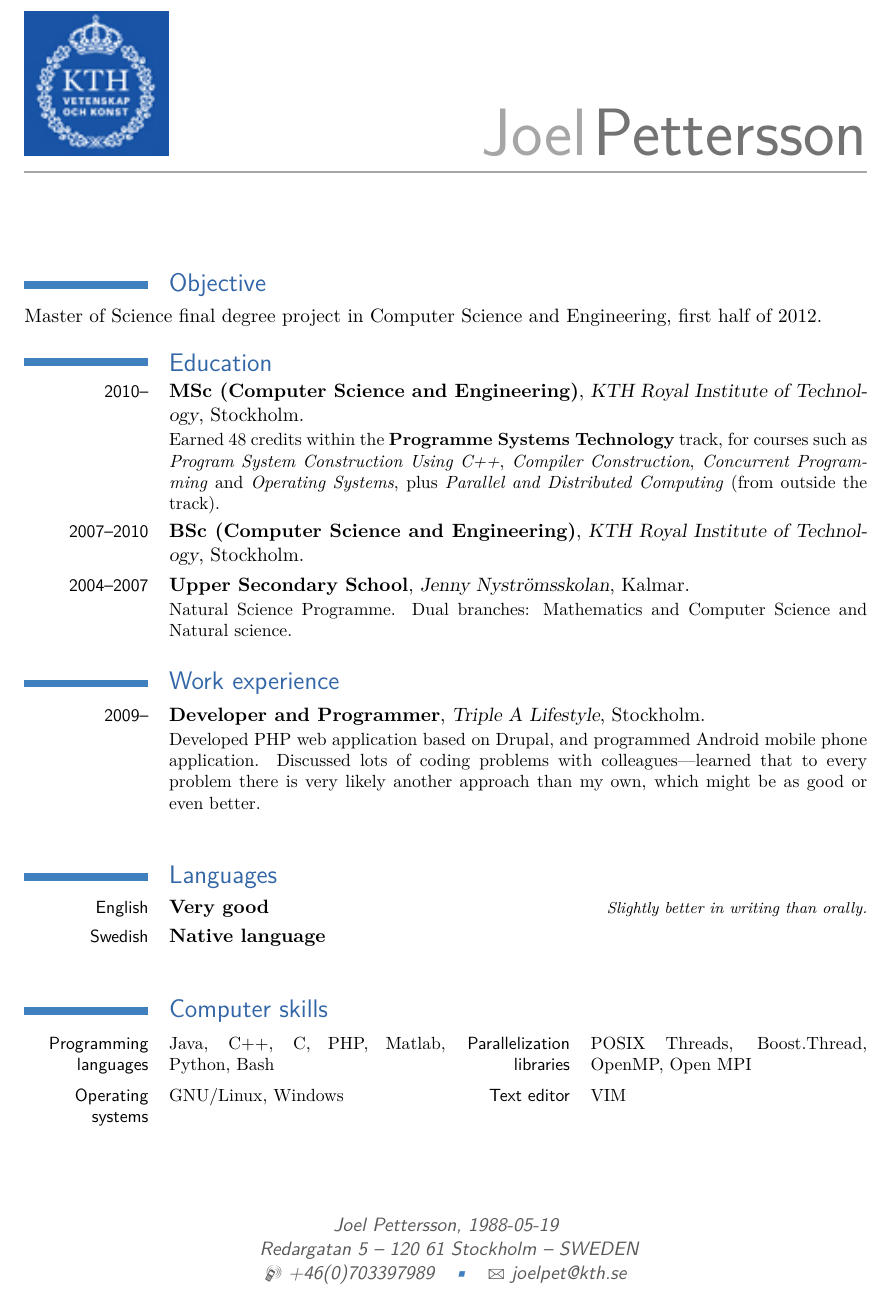
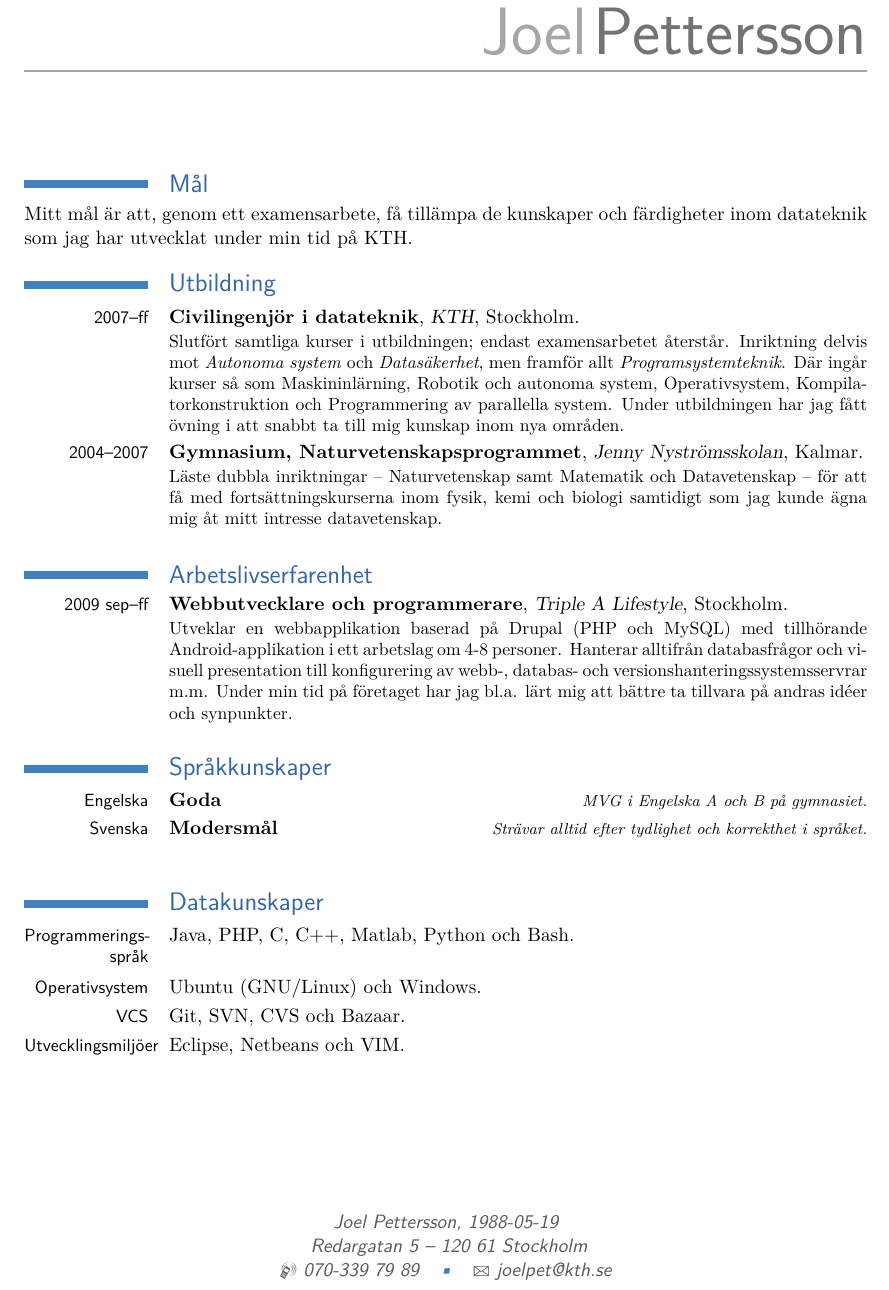
Before and after one commit to jennyalmquist/cv, a LaTeX CV (joel_pettersson_cv.tex): part of the page, cut so that both start at the same text. Compiled offline with pdfLaTeX.

Commit message:
Update cv to February, 2012 for degree project.

```diff
--- a/joel_pettersson_cv.tex
+++ b/joel_pettersson_cv.tex
@@ -9,6 +9,8 @@
 
 % moderncv themes
 \moderncvtheme[blue,roman]{casual}                  % optional argument are 'blue' (default), 'orange', 'green', 'red', 'purple', 'grey' and 'roman' (for roman fonts, instead of sans serif fonts)
+
+\usepackage{textcomp}
 
 % character encoding
 \usepackage[utf8]{inputenc}                   % replace by the encoding you are using
@@ -24,14 +26,14 @@
 \familyname{Pettersson}
 \birthdate{1988-05-19}
 %\title{Resumé title (optional)}               % optional, remove the line if not wanted
-\address{Redargatan 5}{120 61 Stockholm -- SWEDEN}    % optional, remove the line if not wanted
-\mobile{+46(0)703397989}                    % optional, remove the line if not wanted
+\address{Redargatan 5}{120 61 Stockholm}    % optional, remove the line if not wanted
+\mobile{070-339 79 89}                    % optional, remove the line if not wanted
 %\phone{phone (optional)}                      % optional, remove the line if not wanted
 %\fax{fax (optional)}                          % optional, remove the line if not wanted
 \email{joelpet@kth.se}                      % optional, remove the line if not wanted
 %\homepage{homepage (optional)}                % optional, remove the line if not wanted
 %\extrainfo{additional information (optional)} % optional, remove the line if not wanted
-\photo[82pt][0pt]{kth-logo-main}                  % '64pt' is the height the picture must be resized to, 0.4pt is the thickness of the frame around it (put it to 0pt for no frame) and 'picture' is the name of the picture file; optional, remove the line if not wanted
+%\photo[82pt][0pt]{kth-logo-main}                  % '64pt' is the height the picture must be resized to, 0.4pt is the thickness of the frame around it (put it to 0pt for no frame) and 'picture' is the name of the picture file; optional, remove the line if not wanted
 %\quote{Some quote (optional)}                 % optional, remove the line if not wanted
 
 %\nopagenumbers{}                             % uncomment to suppress automatic page numbering for CVs longer than one page
@@ -42,28 +44,32 @@
 %\begin{CJK*}{UTF8}{gbsn}                    % to typeset your resume in Chinese using CJK
 \maketitle
 
-\section{Objective}
+\section{Mål}
+Mitt mål är att, genom ett examensarbete, få tillämpa de kunskaper och färdigheter inom datateknik som jag har utvecklat under min tid på KTH.
 
-Master of Science final degree project in Computer Science and Engineering, first half of 2012.
-
-\section{Education}
-\cventry{2010--}{MSc (Computer Science and Engineering)}{KTH Royal Institute of Technology}{Stockholm}{}{Earned 48 credits within the \textbf{Programme Systems Technology} track, for courses such as \emph{Program System Construction Using C++}, \emph{Compiler Construction}, \emph{Concurrent Programming} and \emph{Operating Systems}, plus \emph{Parallel and Distributed Computing} (from outside the track).}
-\cventry{2007--2010}{BSc (Computer Science and Engineering)}{KTH Royal Institute of Technology}{Stockholm}{}{}
-\cventry{2004--2007}{Upper Secondary School}{Jenny Nyströmsskolan}{Kalmar}{}{Natural Science Programme. Dual branches: Mathematics and Computer Science and Natural science.}
-
-\section{Work experience}
-\cventry{2009--}{Developer and Programmer}{Triple A Lifestyle}{Stockholm}{}{%
-Developed PHP web application based on Drupal, and programmed Android mobile phone application. Discussed lots of coding problems with colleagues---learned that to every problem there is very likely another approach than my own, which might be as good or even better.%
-\newline{}%
+\section{Utbildning}
+\cventry{2007--ff}{Civilingenjör i datateknik}{KTH}{Stockholm}{}{%
+Slutfört samtliga kurser i utbildningen; endast examensarbetet återstår. Inriktning delvis mot \emph{Autonoma system} och
+\emph{Datasäkerhet}, men framför allt \emph{Programsystemteknik}. Där ingår kurser så som Maskininlärning, Robotik och autonoma system, Operativsystem, Kompilatorkonstruktion och Programmering av parallella system. Under utbildningen har jag fått övning i att snabbt ta till mig kunskap inom nya områden.}
+\cventry{2004--2007}{Gymnasium, Naturvetenskapsprogrammet}{Jenny Nyströmsskolan}{Kalmar}{}{%
+Läste dubbla inriktningar -- Naturvetenskap samt Matematik och Datavetenskap -- för att få med fortsättningskurserna inom fysik, kemi och biologi samtidigt som jag kunde ägna mig åt mitt intresse datavetenskap.
 }
 
-\section{Languages}
-\cvlanguage{English}{Very good}{Slightly better in writing than orally.}
-\cvlanguage{Swedish}{Native~language}{}
+\section{Arbetslivserfarenhet}
+\cventry{2009 sep--ff}{Webbutvecklare och programmerare}{Triple A Lifestyle}{Stockholm}{}{%
+Utveklar en webbapplikation baserad på Drupal (PHP och MySQL) med tillhörande Android-applikation i ett arbetslag om 4-8 personer. Hanterar alltifrån databasfrågor och visuell presentation till konfigurering av webb-, databas- och versionshanteringssystemsservrar m.m.  Under min tid på företaget har jag bl.a. lärt mig att bättre ta tillvara på andras id\'{e}er och synpunkter.
+}
 
-\section{Computer skills}
-\cvcomputer{Programming languages}{Java, C++, C, PHP, Matlab, Python, Bash}{Parallelization libraries}{POSIX Threads, Boost.Thread, OpenMP, Open MPI}
-\cvcomputer{Operating systems}{GNU/Linux, Windows}{Text editor}{VIM}
+\section{Språkkunskaper}
+\cvlanguage{Engelska}{Goda}{MVG i Engelska A och B på gymnasiet.}
+\cvlanguage{Svenska}{Modersmål}{Strävar alltid efter tydlighet och korrekthet i språket.}
+
+\section{Datakunskaper}
+\cvline{Programmerings\-språk}{Java, PHP, C, C++, Matlab, Python och Bash.}
+\cvline{Operativsystem}{Ubuntu (GNU/Linux) och Windows.}
+\cvline{VCS}{Git, SVN, CVS och Bazaar.}
+\cvline{Utvecklingsmiljöer}{Eclipse, Netbeans och VIM.}
+
 
 %\section{Interests}
 %\cvline{Volleyball}{\small I love playing volleyball, both indoors and on the beach. It keeps me alert and in good shape at the same time as it offers a lot of social contact with other people.}
```
